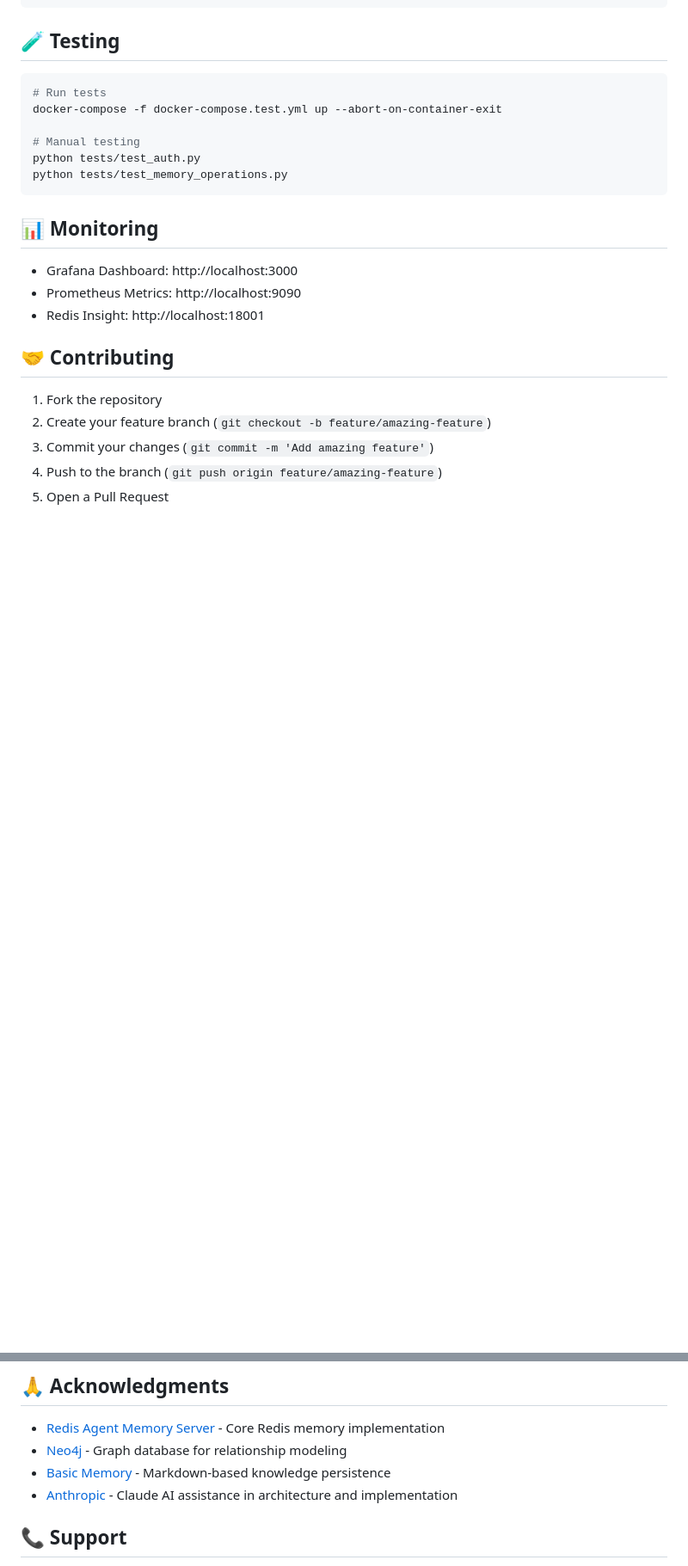
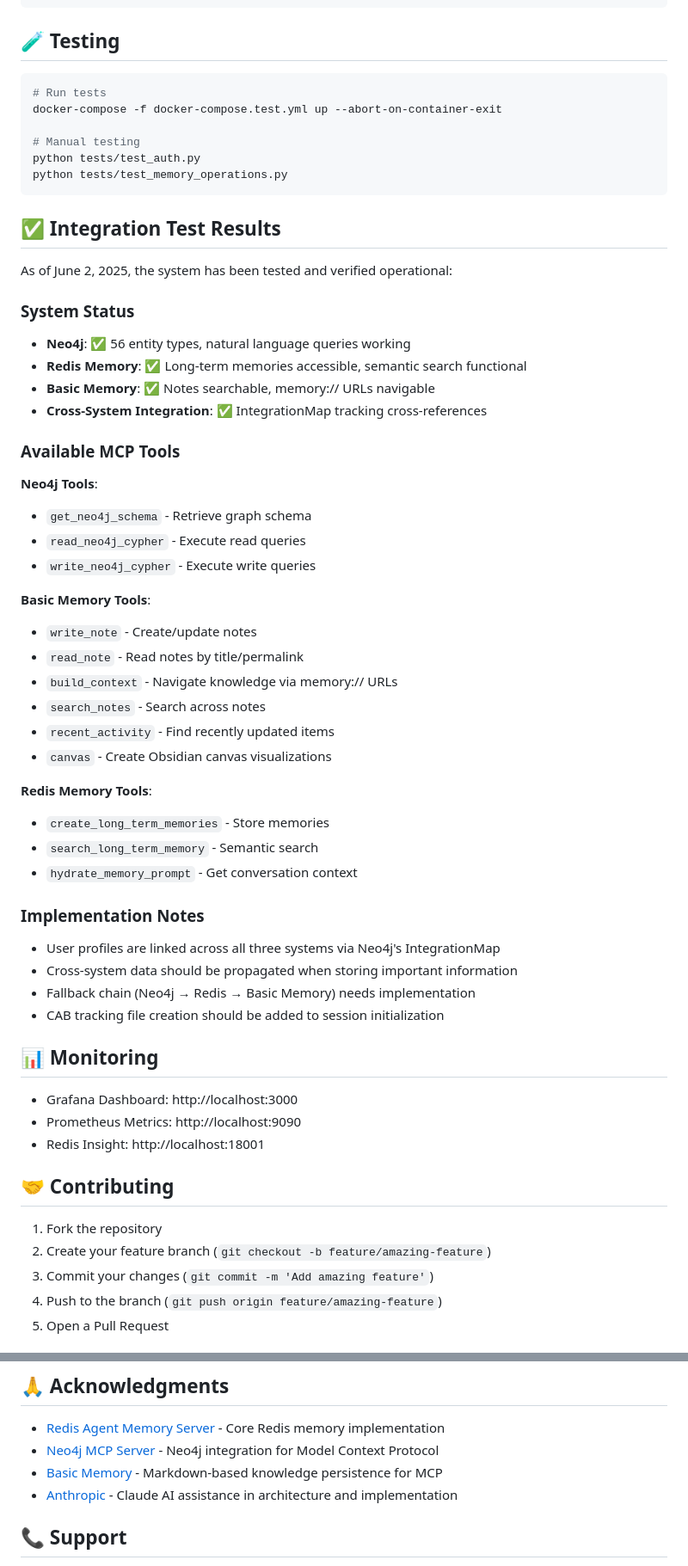
Before and after one commit to eddygk/unified-memory-server, a Markdown page: README.md, 2 parts joined by grey strips. Shown at 86% size. Drawn GitHub-style; blank space fills up the shorter version.

Commit message:
Update Acknowledgments links and add integration test details

````diff
--- a/README.md
+++ b/README.md
@@ -206,6 +206,43 @@ python tests/test_auth.py
 python tests/test_memory_operations.py
 ```
 
+## ✅ Integration Test Results
+
+As of June 2, 2025, the system has been tested and verified operational:
+
+### System Status
+- **Neo4j**: ✅ 56 entity types, natural language queries working
+- **Redis Memory**: ✅ Long-term memories accessible, semantic search functional
+- **Basic Memory**: ✅ Notes searchable, memory:// URLs navigable
+- **Cross-System Integration**: ✅ IntegrationMap tracking cross-references
+
+### Available MCP Tools
+
+**Neo4j Tools**:
+- `get_neo4j_schema` - Retrieve graph schema
+- `read_neo4j_cypher` - Execute read queries
+- `write_neo4j_cypher` - Execute write queries
+
+**Basic Memory Tools**:
+- `write_note` - Create/update notes
+- `read_note` - Read notes by title/permalink
+- `build_context` - Navigate knowledge via memory:// URLs
+- `search_notes` - Search across notes
+- `recent_activity` - Find recently updated items
+- `canvas` - Create Obsidian canvas visualizations
+
+**Redis Memory Tools**:
+- `create_long_term_memories` - Store memories
+- `search_long_term_memory` - Semantic search
+- `hydrate_memory_prompt` - Get conversation context
+
+### Implementation Notes
+
+- User profiles are linked across all three systems via Neo4j's IntegrationMap
+- Cross-system data should be propagated when storing important information
+- Fallback chain (Neo4j → Redis → Basic Memory) needs implementation
+- CAB tracking file creation should be added to session initialization
+
 ## 📊 Monitoring
 
 - Grafana Dashboard: http://localhost:3000
@@ -227,8 +264,8 @@ This project is licensed under the MIT License - see the [LICENSE](LICENSE) file
 ## 🙏 Acknowledgments
 
 - [Redis Agent Memory Server](https://github.com/redis-developer/agent-memory-server) - Core Redis memory implementation
-- [Neo4j](https://neo4j.com/) - Graph database for relationship modeling
-- [Basic Memory](https://github.com/BasicMemory/basic-memory) - Markdown-based knowledge persistence
+- [Neo4j MCP Server](https://github.com/neo4j-contrib/mcp-neo4j) - Neo4j integration for Model Context Protocol
+- [Basic Memory](https://github.com/basicmachines-co/basic-memory) - Markdown-based knowledge persistence for MCP
 - [Anthropic](https://www.anthropic.com/) - Claude AI assistance in architecture and implementation
 
 ## 📞 Support
````
Also changed, not shown: other parts of README.md (+28 -28 lines).
